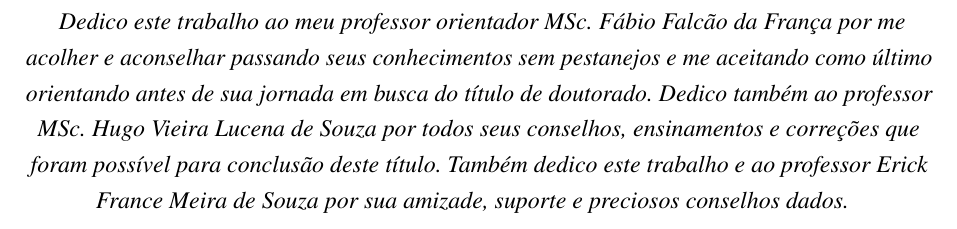
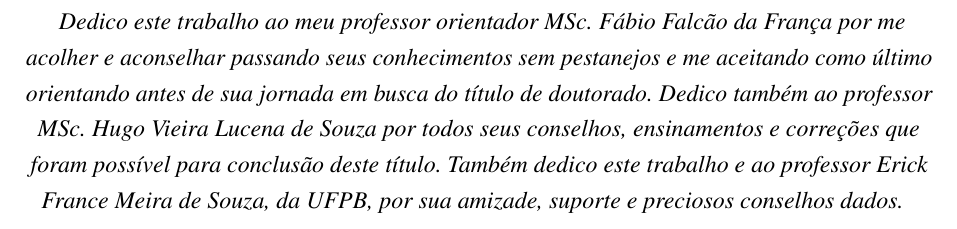
Before and after one commit to nitaicharan/TCC, a LaTeX thesis (Modelo AbnTex2/TCC.tex, which reads Modelo AbnTex2/pretextuais/dedicatoria.tex): part of page 5 of 28, cut so that both start at the same text. Compiled offline with pdfLaTeX.

Commit message:
Update domingo 02 junho 2019, 21:43:07

```diff
--- a/Modelo AbnTex2/pretextuais/dedicatoria.tex
+++ b/Modelo AbnTex2/pretextuais/dedicatoria.tex
@@ -3,6 +3,6 @@
 		\centering
 		\noindent
 		\textit{
-			Dedico este trabalho ao meu professor orientador MSc. \imprimirorientador\ por me acolher e aconselhar passando seus conhecimentos sem pestanejos e me aceitando como último orientando antes de sua jornada em busca do título de doutorado. Dedico também ao professor MSc. Hugo Vieira Lucena de Souza por todos seus conselhos, ensinamentos e correções que foram possível para conclusão deste título. Também dedico este trabalho e ao professor Erick France Meira de Souza por sua amizade, suporte e preciosos conselhos dados.
+			Dedico este trabalho ao meu professor orientador MSc. \imprimirorientador\ por me acolher e aconselhar passando seus conhecimentos sem pestanejos e me aceitando como último orientando antes de sua jornada em busca do título de doutorado. Dedico também ao professor MSc. Hugo Vieira Lucena de Souza por todos seus conselhos, ensinamentos e correções que foram possível para conclusão deste título. Também dedico este trabalho e ao professor Erick France Meira de Souza, da UFPB, por sua amizade, suporte e preciosos conselhos dados.
 		} \vspace*{\fill}
 \end{dedicatoria}
```
Also changed, not shown: Modelo AbnTex2/TCC.pdf, Modelo AbnTex2/imagens/diagact.eps, Modelo AbnTex2/imagens/pretty.eps, 5 other files.
